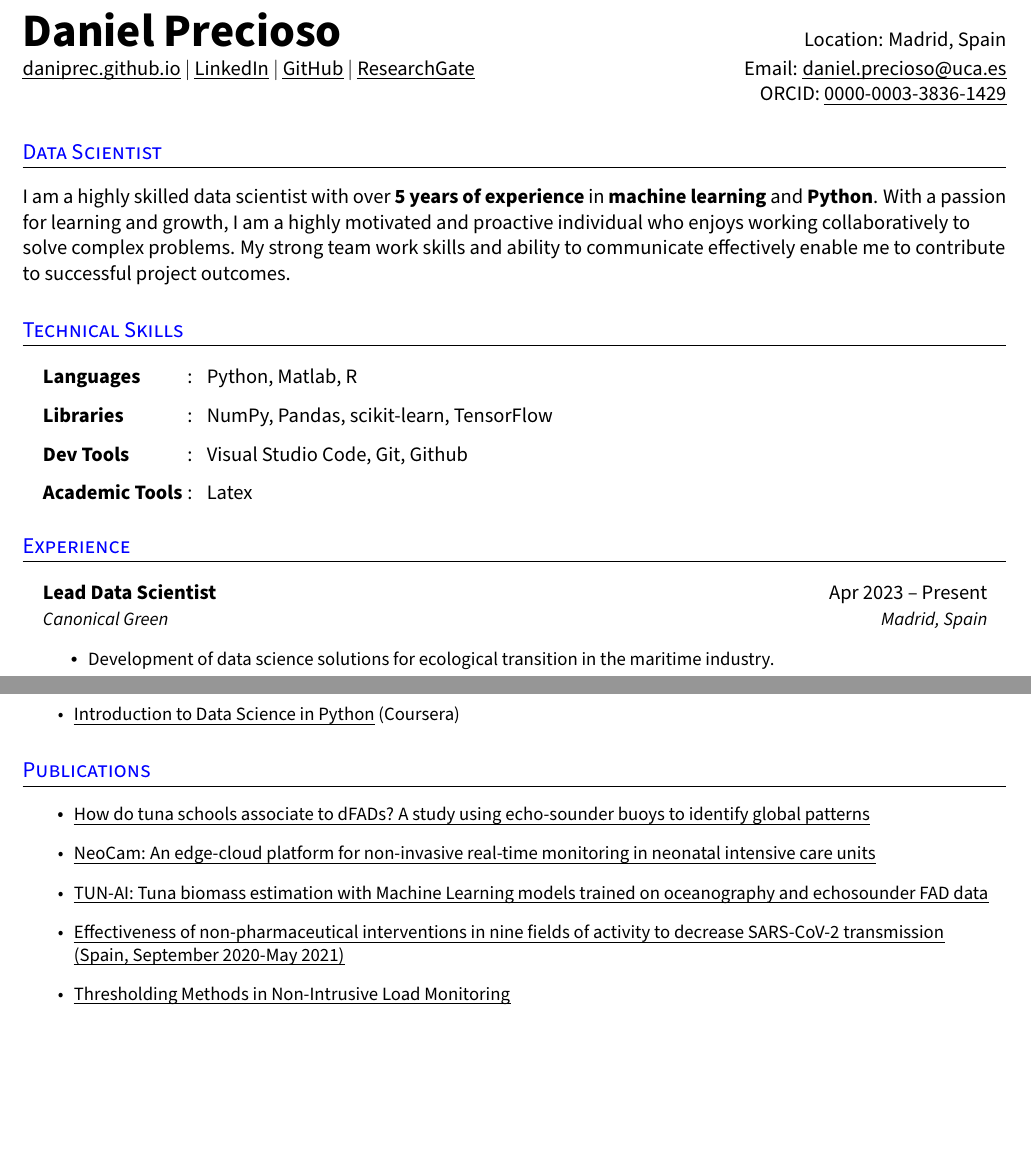
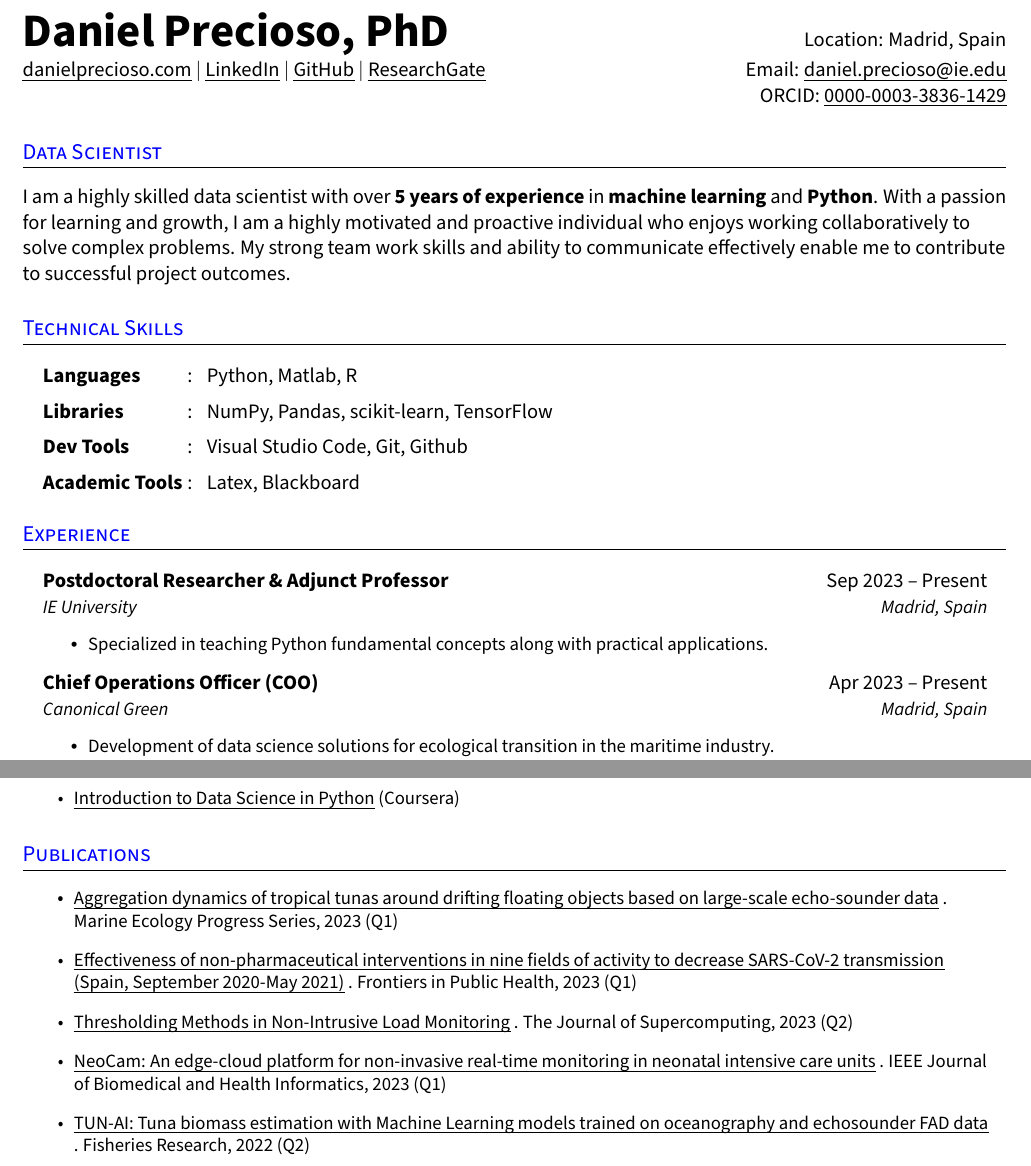
Before and after one commit to daniprec/curriculum_vitae, a LaTeX CV (cv_daniel_precioso.tex): two parts of pages 1 and 2 of 2, joined at a grey line, cut so that both start at the same text, the shorter picture padded with empty space. Compiled offline with pdfLaTeX.

Commit message:
Update CV

```diff
--- a/cv_daniel_precioso.tex
+++ b/cv_daniel_precioso.tex
@@ -163,14 +163,14 @@
 	% Make sure all the details are correct, you can add more links in the first row of second column if needed
 
 	\begin{tabular*}{\textwidth}{l@{\extracolsep{\fill}}r}
-		\textbf{\Huge Daniel Precioso \vspace{2pt}} & % row = 1, col = 1
+		\textbf{\Huge Daniel Precioso, PhD \vspace{2pt}} & % row = 1, col = 1
 		Location: Madrid, Spain \\ % row = 1, col = 2
-		\href{https://daniprec.github.io}{\uline{daniprec.github.io}} $|$ % row = 2, col = 1
+		\href{https://danielprecioso.com}{\uline{danielprecioso.com}} $|$ % row = 2, col = 1
 		\href{https://www.linkedin.com/in/daniel-precioso-garcelan}{\uline{LinkedIn}} $|$ % row = 2, col = 1
 		\href{https://github.com/daniprec}{\uline{GitHub}} % row = 2, col = 1
 		$|$ \href{https://www.researchgate.net/profile/Daniel-Precioso-Garcelan}{\uline{ResearchGate}} % row = 2, col = 1
 		& % row = 2, col = 1
-		Email: \href{mailto:daniel.precioso@uca.es}{\uline{daniel.precioso@uca.es}} \\ % row = 2, col = 2
+		Email: \href{mailto:daniel.precioso@ie.edu}{\uline{daniel.precioso@ie.edu}} \\ % row = 2, col = 2
 		& % row = 3, col = 1
 		ORCID: \href{https://orcid.org/0000-0003-3836-1429}{\uline{0000-0003-3836-1429}} \\ % row = 3, col = 2
 	\end{tabular*}
@@ -195,7 +195,7 @@
 	\resumeSectionType{Languages}{:}{Python, Matlab, R}
 	\resumeSectionType{Libraries}{:}{NumPy, Pandas, scikit-learn, TensorFlow}
 	\resumeSectionType{Dev Tools}{:}{Visual Studio Code, Git, Github}
-	\resumeSectionType{Academic Tools}{:}{Latex}
+	\resumeSectionType{Academic Tools}{:}{Latex, Blackboard}
 	\resumeHeadingListEnd{}
 	%--------------------------------------------
 
@@ -206,7 +206,13 @@
 	\section{Experience}
 	\resumeHeadingListStart{}
 
-	\resumeQuadHeading{Lead Data Scientist}{Apr 2023 -- Present}
+	\resumeQuadHeading{Postdoctoral Researcher \& Adjunct Professor}{Sep 2023 -- Present}
+	{IE University}{Madrid, Spain}
+	\resumeItemListStart{}
+	\resumeItem{Specialized in teaching Python fundamental concepts along with practical applications.}
+	\resumeItemListEnd{}
+
+	\resumeQuadHeading{Chief Operations Officer (COO)}{Apr 2023 -- Present}
 	{Canonical Green}{Madrid, Spain}
 	\resumeItemListStart{}
 	\resumeItem{Development of data science solutions for ecological transition in the maritime industry.}
@@ -316,11 +322,11 @@
 
 	\section{Publications}
 	\resumeItemListStart{}
-	\resumeItem{\href{https://doi.org/10.48550/arXiv.2207.07049}{\uline{How do tuna schools associate to dFADs? A study using echo-sounder buoys to identify global patterns}}}
-	\resumeItem{\href{https://doi.org/10.1109/JBHI.2023.3240245}{\uline{NeoCam: An edge-cloud platform for non-invasive real-time monitoring in neonatal intensive care units}}}
-	\resumeItem{\href{https://doi.org/10.1016/j.fishres.2022.106263}{\uline{TUN-AI: Tuna biomass estimation with Machine Learning models trained on oceanography and echosounder FAD data}}}
-	\resumeItem{\href{https://doi.org/10.21203/rs.3.rs-1732801/v1}{\uline{Effectiveness of non-pharmaceutical interventions in nine fields of activity to decrease SARS-CoV-2 transmission (Spain, September 2020-May 2021)}}}
-	\resumeItem{\href{https://doi.org/10.21203/rs.3.rs-1923023/v1}{\uline{Thresholding Methods in Non-Intrusive Load Monitoring}}}
+	\resumeItem{\href{https://doi.org/10.3354/meps14338}{\uline{Aggregation dynamics of tropical tunas around drifting floating objects based on large-scale echo-sounder data}}}. Marine Ecology Progress Series, 2023 (Q1)
+	\resumeItem{\href{https://doi.org/10.21203/rs.3.rs-1732801/v1}{\uline{Effectiveness of non-pharmaceutical interventions in nine fields of activity to decrease SARS-CoV-2 transmission (Spain, September 2020-May 2021)}}}. Frontiers in Public Health, 2023 (Q1)
+	\resumeItem{\href{https://doi.org/10.21203/rs.3.rs-1923023/v1}{\uline{Thresholding Methods in Non-Intrusive Load Monitoring}}}. The Journal of Supercomputing, 2023 (Q2)
+	\resumeItem{\href{https://doi.org/10.1109/JBHI.2023.3240245}{\uline{NeoCam: An edge-cloud platform for non-invasive real-time monitoring in neonatal intensive care units}}}. IEEE Journal of Biomedical and Health Informatics, 2023 (Q1)
+	\resumeItem{\href{https://doi.org/10.1016/j.fishres.2022.106263}{\uline{TUN-AI: Tuna biomass estimation with Machine Learning models trained on oceanography and echosounder FAD data}}}. Fisheries Research, 2022 (Q2)
 	%\resumeItem{\href{}{\uline{}}}
 	\resumeItemListEnd{}
 	%--------------------------------------------
```
Also changed, not shown: cv_daniel_precioso.pdf.
